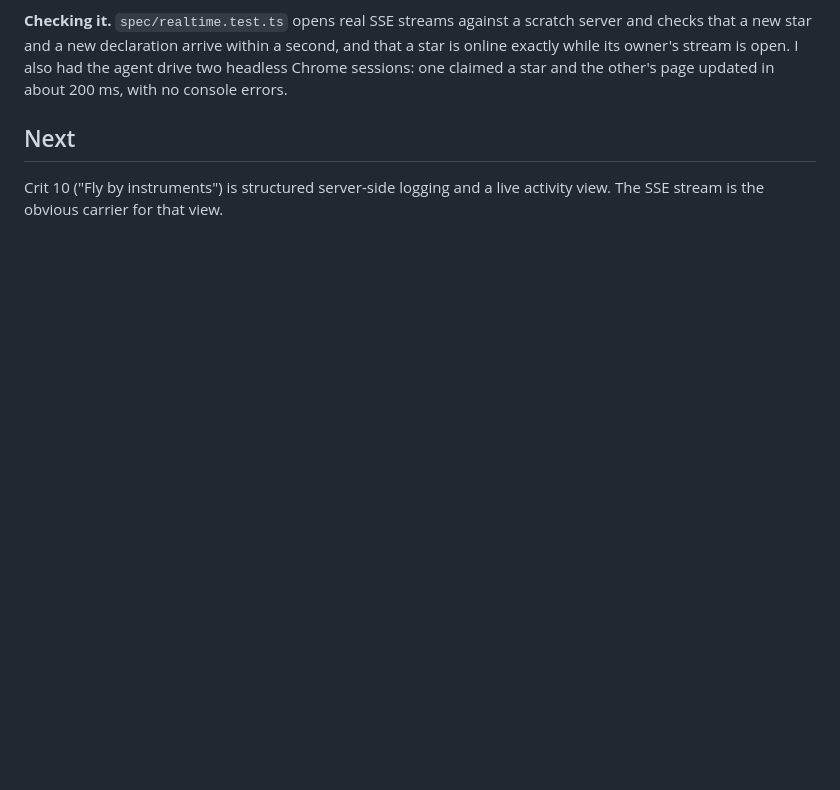
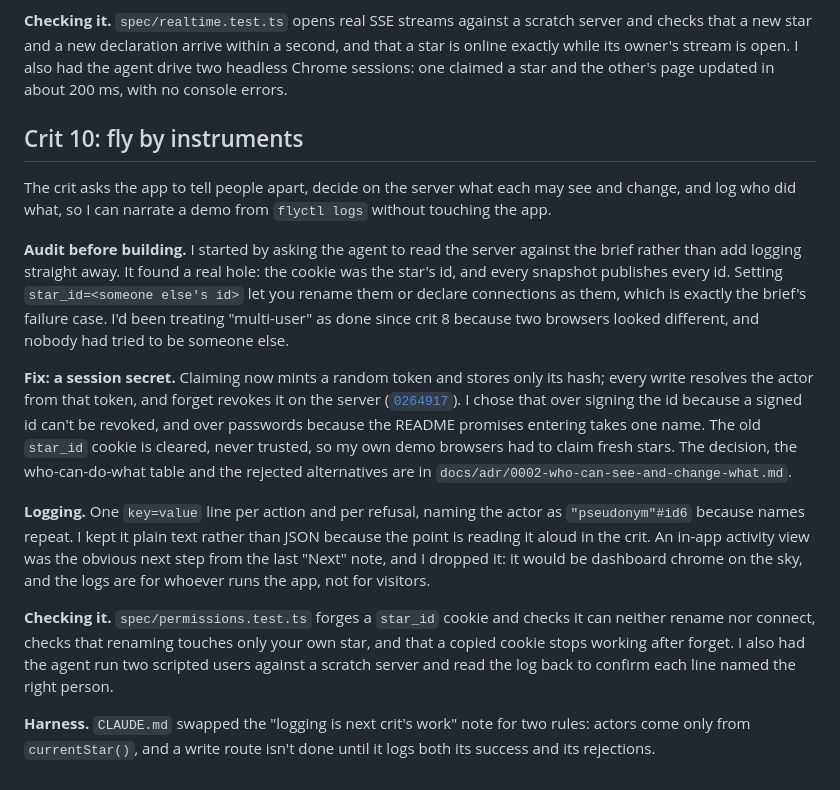
Before and after one commit to comp4020-agentic-coding-studio/comp4020-final-chajie0824, a Markdown page: PROCESS.md, the part around the change. Rendered like a GitHub page; blank space fills up the shorter version.

```diff
--- a/PROCESS.md
+++ b/PROCESS.md
@@ -155,7 +155,43 @@ a second, and that a star is online exactly while its owner's stream is open.
 I also had the agent drive two headless Chrome sessions: one claimed a star
 and the other's page updated in about 200 ms, with no console errors.
 
-## Next
+## Crit 10: fly by instruments
 
-Crit 10 ("Fly by instruments") is structured server-side logging and a live
-activity view. The SSE stream is the obvious carrier for that view.
+The crit asks the app to tell people apart, decide on the server what each
+may see and change, and log who did what, so I can narrate a demo from
+`flyctl logs` without touching the app.
+
+**Audit before building.** I started by asking the agent to read the server
+against the brief rather than add logging straight away. It found a real hole:
+the cookie was the star's id, and every snapshot publishes every id. Setting
+`star_id=<someone else's id>` let you rename them or declare connections as
+them, which is exactly the brief's failure case. I'd been treating "multi-user"
+as done since crit 8 because two browsers looked different, and nobody had
+tried to be someone else.
+
+**Fix: a session secret.** Claiming now mints a random token and stores only
+its hash; every write resolves the actor from that token, and forget revokes
+it on the server
+([`0264917`](https://github.com/comp4020-agentic-coding-studio/comp4020-final-chajie0824/commit/0264917)).
+I chose that over signing the id because a signed id can't be revoked, and
+over passwords because the README promises entering takes one name. The old
+`star_id` cookie is cleared, never trusted, so my own demo browsers had to
+claim fresh stars. The decision, the who-can-do-what table and the rejected
+alternatives are in `docs/adr/0002-who-can-see-and-change-what.md`.
+
+**Logging.** One `key=value` line per action and per refusal, naming the actor
+as `"pseudonym"#id6` because names repeat. I kept it plain text rather than
+JSON because the point is reading it aloud in the crit. An in-app activity
+view was the obvious next step from the last "Next" note, and I dropped it:
+it would be dashboard chrome on the sky, and the logs are for whoever runs the
+app, not for visitors.
+
+**Checking it.** `spec/permissions.test.ts` forges a `star_id` cookie and
+checks it can neither rename nor connect, checks that renaming touches only
+your own star, and that a copied cookie stops working after forget. I also had
+the agent run two scripted users against a scratch server and read the log
+back to confirm each line named the right person.
+
+**Harness.** `CLAUDE.md` swapped the "logging is next crit's work" note for
+two rules: actors come only from `currentStar()`, and a write route isn't done
+until it logs both its success and its rejections.
```
Also changed, not shown: CLAUDE.md (+17 -5 lines), docs/adr/0002-who-can-see-and-change-what.md (added, +108 -0 lines).
